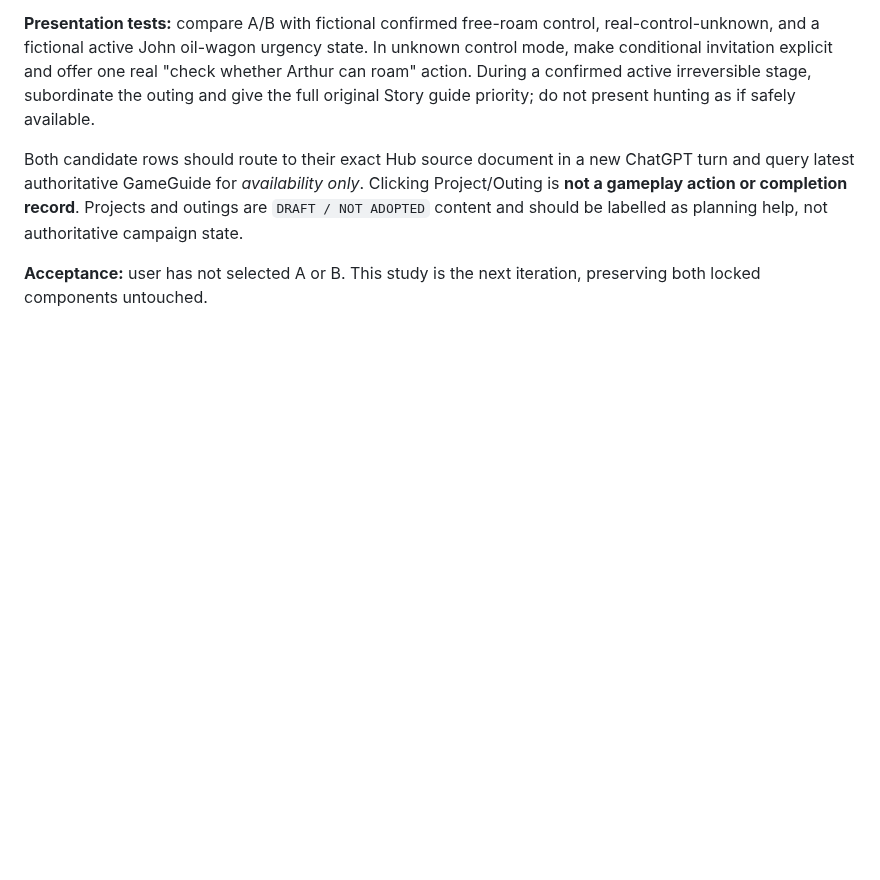
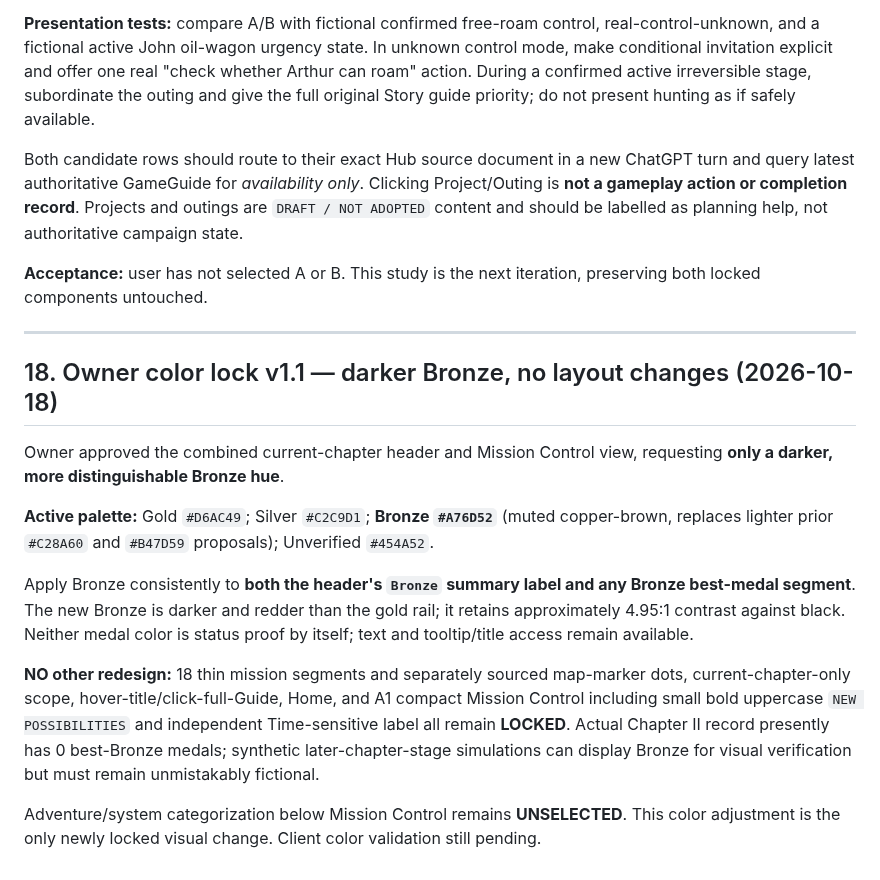
Before and after one commit to L33TW0RLD/rdr2-hub, a Markdown page: dashboard/design_studio_v0_1/visual_system.md, the part around the change. GitHub-like rendering; blank space fills up the shorter version.

Commit message:
Field Desk: darken locked Bronze token to #A76D52 without changing layout

```diff
--- a/dashboard/design_studio_v0_1/visual_system.md
+++ b/dashboard/design_studio_v0_1/visual_system.md
@@ -401,3 +401,18 @@ One source-linked suggested PROJECT occupies slightly more space for the next se
 Both candidate rows should route to their exact Hub source document in a new ChatGPT turn and query latest authoritative GameGuide for *availability only*. Clicking Project/Outing is **not a gameplay action or completion record**. Projects and outings are `DRAFT / NOT ADOPTED` content and should be labelled as planning help, not authoritative campaign state.
 
 **Acceptance:** user has not selected A or B. This study is the next iteration, preserving both locked components untouched.
+
+
+---
+
+## 18. Owner color lock v1.1 — darker Bronze, no layout changes (2026-10-18)
+
+Owner approved the combined current-chapter header and Mission Control view, requesting **only a darker, more distinguishable Bronze hue**.
+
+**Active palette:** Gold `#D6AC49`; Silver `#C2C9D1`; **Bronze `#A76D52`** (muted copper-brown, replaces lighter prior `#C28A60` and `#B47D59` proposals); Unverified `#454A52`.
+
+Apply Bronze consistently to **both the header's `Bronze` summary label and any Bronze best-medal segment**. The new Bronze is darker and redder than the gold rail; it retains approximately 4.95:1 contrast against black. Neither medal color is status proof by itself; text and tooltip/title access remain available.
+
+**NO other redesign:** 18 thin mission segments and separately sourced map-marker dots, current-chapter-only scope, hover-title/click-full-Guide, Home, and A1 compact Mission Control including small bold uppercase `NEW POSSIBILITIES` and independent Time-sensitive label all remain **LOCKED**. Actual Chapter II record presently has 0 best-Bronze medals; synthetic later-chapter-stage simulations can display Bronze for visual verification but must remain unmistakably fictional.
+
+Adventure/system categorization below Mission Control remains **UNSELECTED**. This color adjustment is the only newly locked visual change. Client color validation still pending.
```
